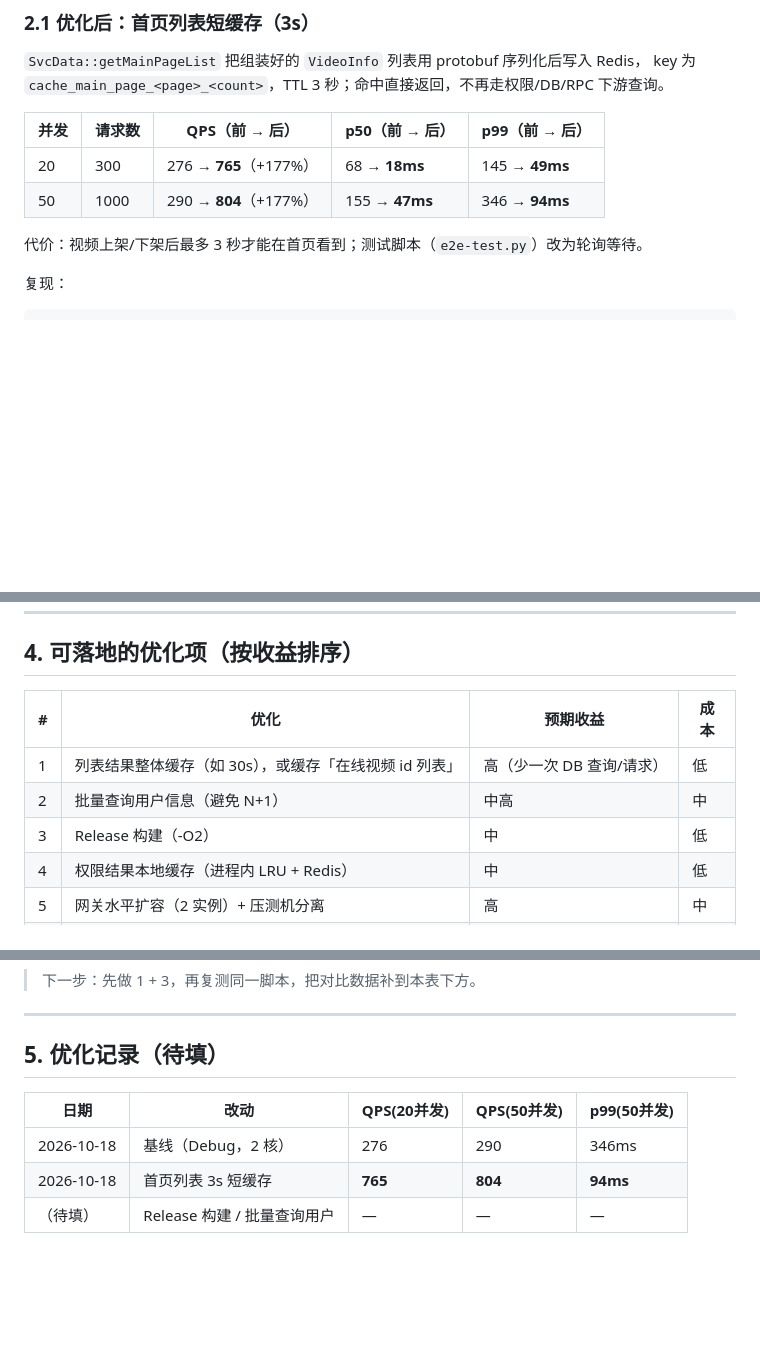
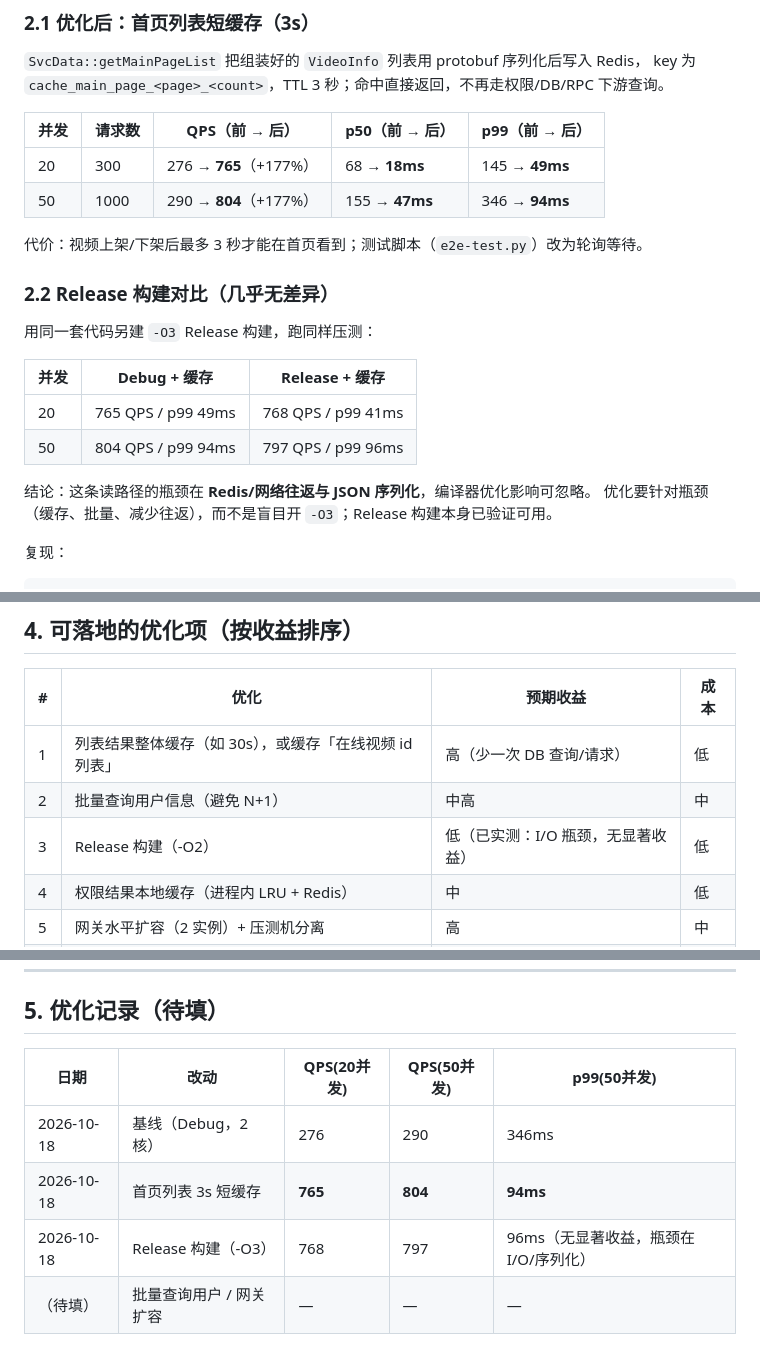
Before and after one commit to syagain-zsx/cpp-microservice-scaffold-vod-system, a Markdown page: docs/05-performance.md, 3 parts joined by grey strips. Rendered like a GitHub page; blank space fills up the shorter version.

Commit message:
perf: 记录 Release 构建对比（无显著收益），补第七轮进度

```diff
--- a/docs/05-performance.md
+++ b/docs/05-performance.md
@@ -40,6 +40,19 @@ key 为 `cache_main_page_<page>_<count>`，TTL 3 秒；命中直接返回，不
 
 代价：视频上架/下架后最多 3 秒才能在首页看到；测试脚本（`e2e-test.py`）改为轮询等待。
 
+### 2.2 Release 构建对比（几乎无差异）
+
+用同一套代码另建 `-O3` Release 构建，跑同样压测：
+
+| 并发 | Debug + 缓存 | Release + 缓存 |
+| --- | --- | --- |
+| 20 | 765 QPS / p99 49ms | 768 QPS / p99 41ms |
+| 50 | 804 QPS / p99 94ms | 797 QPS / p99 96ms |
+
+结论：这条读路径的瓶颈在 **Redis/网络往返与 JSON 序列化**，编译器优化影响可忽略。
+优化要针对瓶颈（缓存、批量、减少往返），而不是盲目开 `-O3`；Release 构建本身已验证可用。
+
+
 
 复现：
 
@@ -77,7 +90,7 @@ gateway allVideoList
 | --- | --- | --- | --- |
 | 1 | 列表结果整体缓存（如 30s），或缓存「在线视频 id 列表」 | 高（少一次 DB 查询/请求） | 低 |
 | 2 | 批量查询用户信息（避免 N+1） | 中高 | 中 |
-| 3 | Release 构建（-O2） | 中 | 低 |
+| 3 | Release 构建（-O2） | 低（已实测：I/O 瓶颈，无显著收益） | 低 |
 | 4 | 权限结果本地缓存（进程内 LRU + Redis） | 中 | 低 |
 | 5 | 网关水平扩容（2 实例）+ 压测机分离 | 高 | 中 |
 | 6 | MySQL 连接池/索引调优，`EXPLAIN` 慢查询 | 中 | 中 |
@@ -93,4 +106,5 @@ gateway allVideoList
 | --- | --- | --- | --- | --- |
 | 2026-10-18 | 基线（Debug，2 核） | 276 | 290 | 346ms |
 | 2026-10-18 | 首页列表 3s 短缓存 | **765** | **804** | **94ms** |
-| （待填） | Release 构建 / 批量查询用户 | — | — | — |
+| 2026-10-18 | Release 构建（-O3） | 768 | 797 | 96ms（无显著收益，瓶颈在 I/O/序列化） |
+| （待填） | 批量查询用户 / 网关扩容 | — | — | — |
```
Also changed, not shown: docs/04-interview.md (+2 -1 lines), docs/ROADMAP.md (+9 -0 lines).
